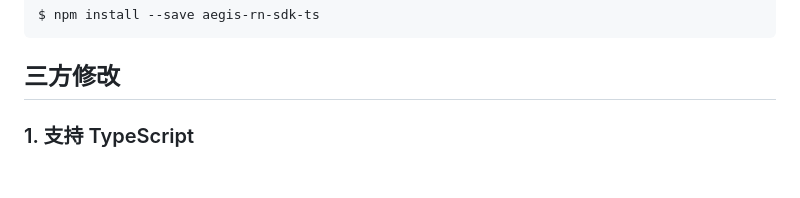
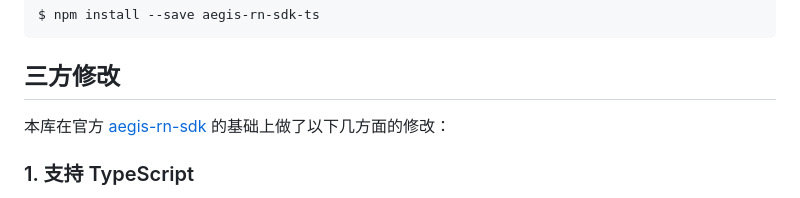
Before and after one commit to atypiape/aegis-rn-sdk-ts, a Markdown page: README.md, the part around the change. GitHub-like rendering; blank space fills up the shorter version.

````diff
--- a/README.md
+++ b/README.md
@@ -18,6 +18,8 @@ $ npm install --save aegis-rn-sdk-ts
 ```
 
 ## 三方修改
+
+本库在官方 [aegis-rn-sdk](https://www.npmjs.com/package/aegis-rn-sdk) 的基础上做了以下几方面的修改：
 
 ### 1. 支持 TypeScript
 
````
